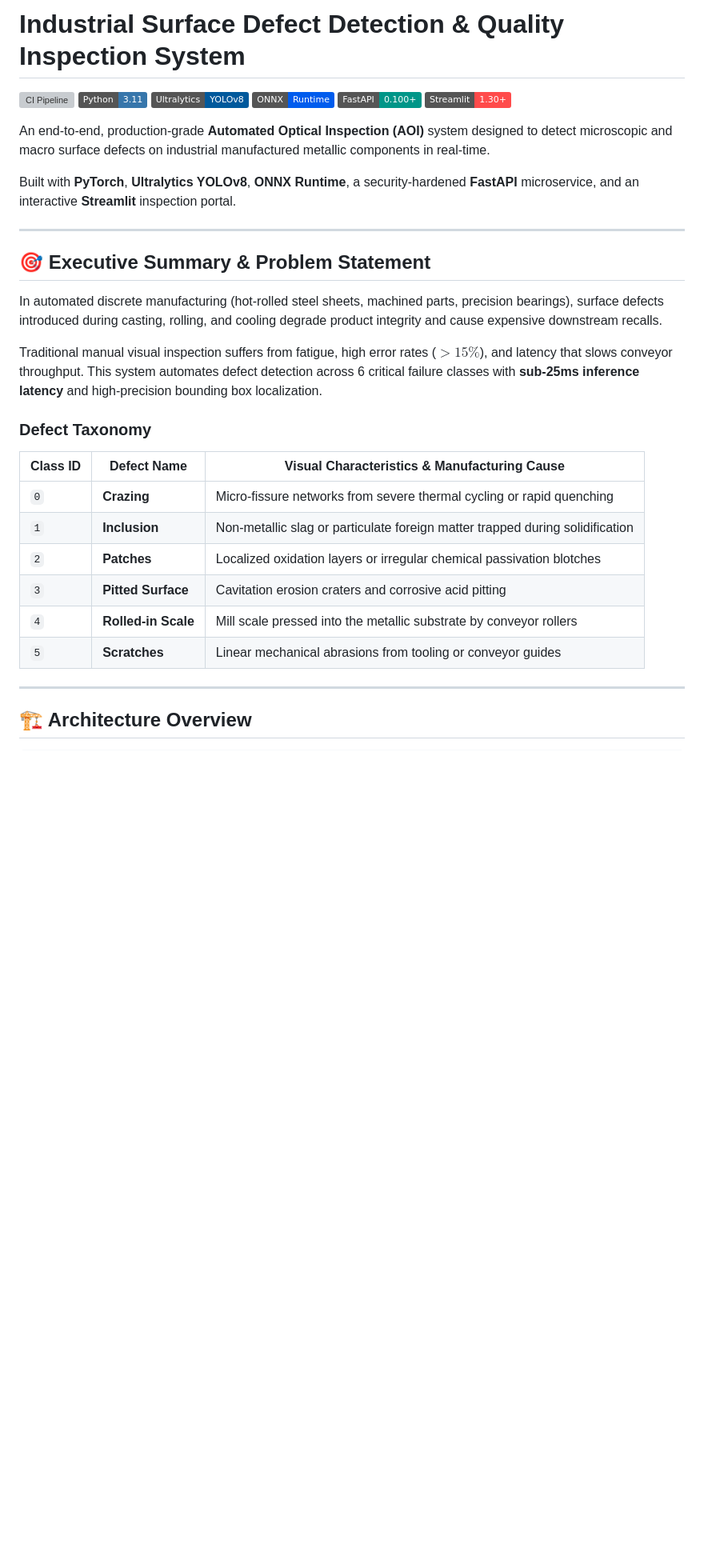
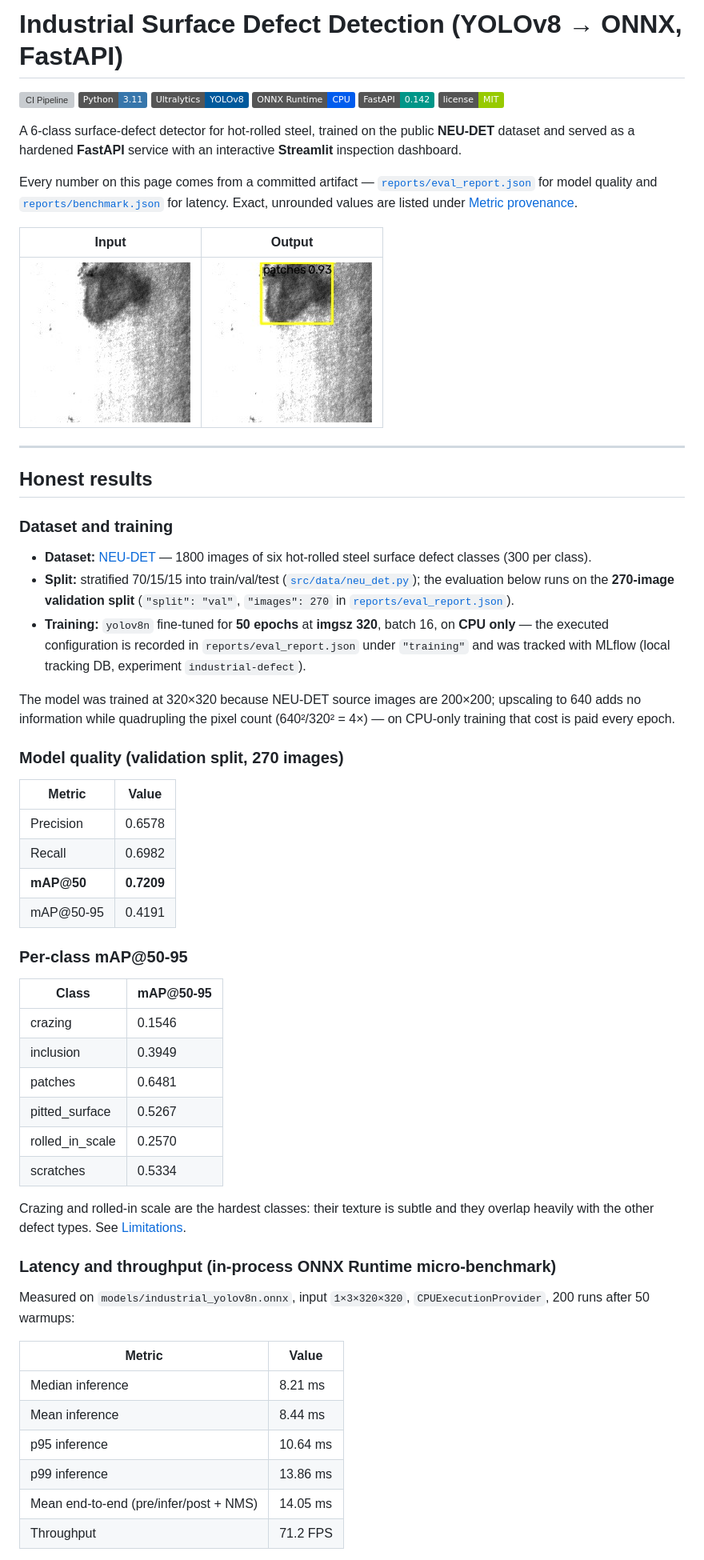
Before and after one commit to gunasekhar-7/Industrial-Defect-Detection-YOLOv8-, a Markdown page: README.md, the part around one of its changes. Shown at 80% size. Rendered like a GitHub page; pictures changed too: docs/images/example-annotated.jpg (added), docs/images/example-original.jpg (added); badges without logos; blank space fills up the shorter version; grey boxes are pictures that could not be loaded.

```diff
--- a/README.md
+++ b/README.md
@@ -1,35 +1,81 @@
-# Industrial Surface Defect Detection & Quality Inspection System
+# Industrial Surface Defect Detection (YOLOv8 → ONNX, FastAPI)
 
-[![CI Pipeline](https://github.com/yourusername/industrial-defect-detection/actions/workflows/ci.yml/badge.svg)](https://github.com/yourusername/industrial-defect-detection)
+[![CI Pipeline](https://github.com/gunasekhar-7/Industrial-Defect-Detection-YOLOv8-/actions/workflows/ci.yml/badge.svg)](https://github.com/gunasekhar-7/Industrial-Defect-Detection-YOLOv8-/actions/workflows/ci.yml)
 [![Python 3.11](https://img.shields.io/badge/Python-3.11-3776AB.svg?logo=python&logoColor=white)](https://python.org)
 [![YOLOv8](https://img.shields.io/badge/Ultralytics-YOLOv8-00599C.svg)](https://ultralytics.com)
-[![ONNX Runtime](https://img.shields.io/badge/ONNX-Runtime-005CED.svg?logo=onnx&logoColor=white)](https://onnxruntime.ai)
-[![FastAPI](https://img.shields.io/badge/FastAPI-0.100+-009688.svg?logo=fastapi&logoColor=white)](https://fastapi.tiangolo.com)
-[![Streamlit](https://img.shields.io/badge/Streamlit-1.30+-FF4B4B.svg?logo=streamlit&logoColor=white)](https://streamlit.io)
+[![ONNX Runtime](https://img.shields.io/badge/ONNX%20Runtime-CPU-005CED.svg?logo=onnx&logoColor=white)](https://onnxruntime.ai)
+[![FastAPI](https://img.shields.io/badge/FastAPI-0.142-009688.svg?logo=fastapi&logoColor=white)](https://fastapi.tiangolo.com)
+[![License: MIT](https://img.shields.io/badge/license-MIT-green.svg)](LICENSE)
 
-An end-to-end, production-grade **Automated Optical Inspection (AOI)** system designed to detect microscopic and macro surface defects on industrial manufactured metallic components in real-time.
+A 6-class surface-defect detector for hot-rolled steel, trained on the public
+**NEU-DET** dataset and served as a hardened **FastAPI** service with an
+interactive **Streamlit** inspection dashboard.
 
-Built with **PyTorch**, **Ultralytics YOLOv8**, **ONNX Runtime**, a security-hardened **FastAPI** microservice, and an interactive **Streamlit** inspection portal.
+Every number on this page comes from a committed artifact —
+[`reports/eval_report.json`](reports/eval_report.json) for model quality and
+[`reports/benchmark.json`](reports/benchmark.json) for latency. Exact,
+unrounded values are listed under [Metric provenance](#metric-provenance).
+
+| Input | Output |
+|---|---|
+| ![](docs/images/example-original.jpg) | ![](docs/images/example-annotated.jpg) |
 
 ---
 
-## 🎯 Executive Summary & Problem Statement
+## Honest results
 
-In automated discrete manufacturing (hot-rolled steel sheets, machined parts, precision bearings), surface defects introduced during casting, rolling, and cooling degrade product integrity and cause expensive downstream recalls.
+### Dataset and training
 
-Traditional manual visual inspection suffers from fatigue, high error rates ($>15\%$), and latency that slows conveyor throughput. This system automates defect detection across 6 critical failure classes with **sub-25ms inference latency** and high-precision bounding box localization.
+* **Dataset:** [NEU-DET](https://faculty.neu.edu.cn/songkc/en/zdylm/263265/) —
+  1800 images of six hot-rolled steel surface defect classes (300 per class).
+* **Split:** stratified 70/15/15 into train/val/test
+  ([`src/data/neu_det.py`](src/data/neu_det.py)); the evaluation below runs on
+  the **270-image validation split** (`"split": "val"`, `"images": 270` in
+  [`reports/eval_report.json`](reports/eval_report.json)).
+* **Training:** `yolov8n` fine-tuned for **50 epochs** at **imgsz 320**,
+  batch 16, on **CPU only** — the executed configuration is recorded in
+  `reports/eval_report.json` under `"training"` and was tracked with MLflow
+  (local tracking DB, experiment `industrial-defect`).
 
-### Defect Taxonomy
-| Class ID | Defect Name | Visual Characteristics & Manufacturing Cause |
-|---|---|---|
-| `0` | **Crazing** | Micro-fissure networks from severe thermal cycling or rapid quenching |
-| `1` | **Inclusion** | Non-metallic slag or particulate foreign matter trapped during solidification |
-| `2` | **Patches** | Localized oxidation layers or irregular chemical passivation blotches |
-| `3` | **Pitted Surface** | Cavitation erosion craters and corrosive acid pitting |
-| `4` | **Rolled-in Scale**| Mill scale pressed into the metallic substrate by conveyor rollers |
-| `5` | **Scratches** | Linear mechanical abrasions from tooling or conveyor guides |
+The model was trained at 320×320 because NEU-DET source images are 200×200;
+upscaling to 640 adds no information while quadrupling the pixel count
+(640²/320² = 4×) — on CPU-only training that cost is paid every epoch.
 
----
+### Model quality (validation split, 270 images)
 
-## 🏗️ Architecture Overview
+| Metric | Value |
+|---|---|
+| Precision | 0.6578 |
+| Recall | 0.6982 |
+| **mAP@50** | **0.7209** |
+| mAP@50-95 | 0.4191 |
 
+### Per-class mAP@50-95
+
+| Class | mAP@50-95 |
+|---|---|
+| crazing | 0.1546 |
+| inclusion | 0.3949 |
+| patches | 0.6481 |
+| pitted_surface | 0.5267 |
+| rolled_in_scale | 0.2570 |
+| scratches | 0.5334 |
+
+Crazing and rolled-in scale are the hardest classes: their texture is subtle
+and they overlap heavily with the other defect types. See
+[Limitations](#limitations).
+
+### Latency and throughput (in-process ONNX Runtime micro-benchmark)
+
+Measured on `models/industrial_yolov8n.onnx`, input `1×3×320×320`,
+`CPUExecutionProvider`, 200 runs after 50 warmups:
+
+| Metric | Value |
+|---|---|
+| Median inference | 8.21 ms |
+| Mean inference | 8.44 ms |
+| p95 inference | 10.64 ms |
+| p99 inference | 13.86 ms |
+| Mean end-to-end (pre/infer/post + NMS) | 14.05 ms |
+| Throughput | 71.2 FPS |
+
```
Also changed, not shown: other parts of README.md (+205 -118 lines), 4 other files.
